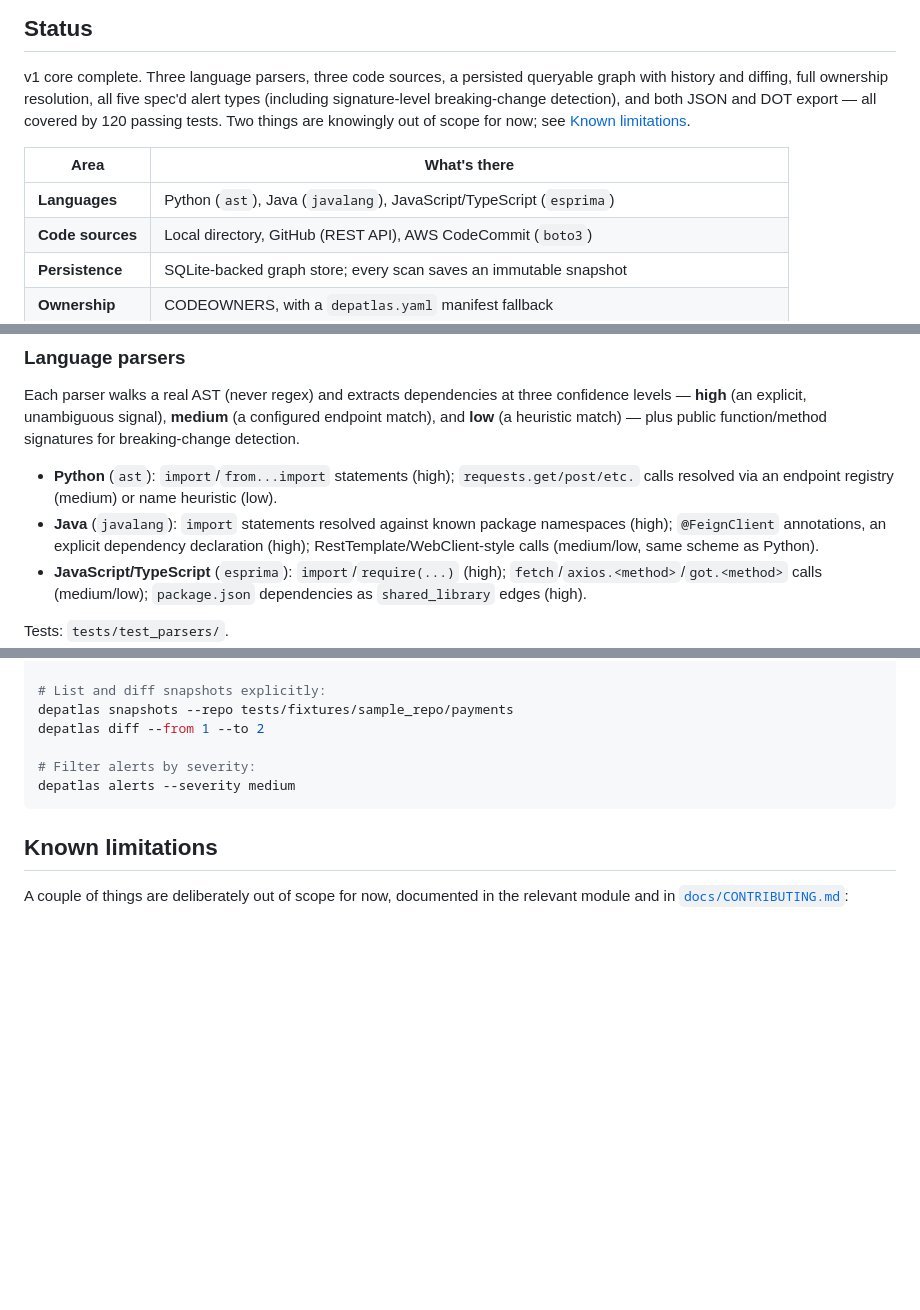
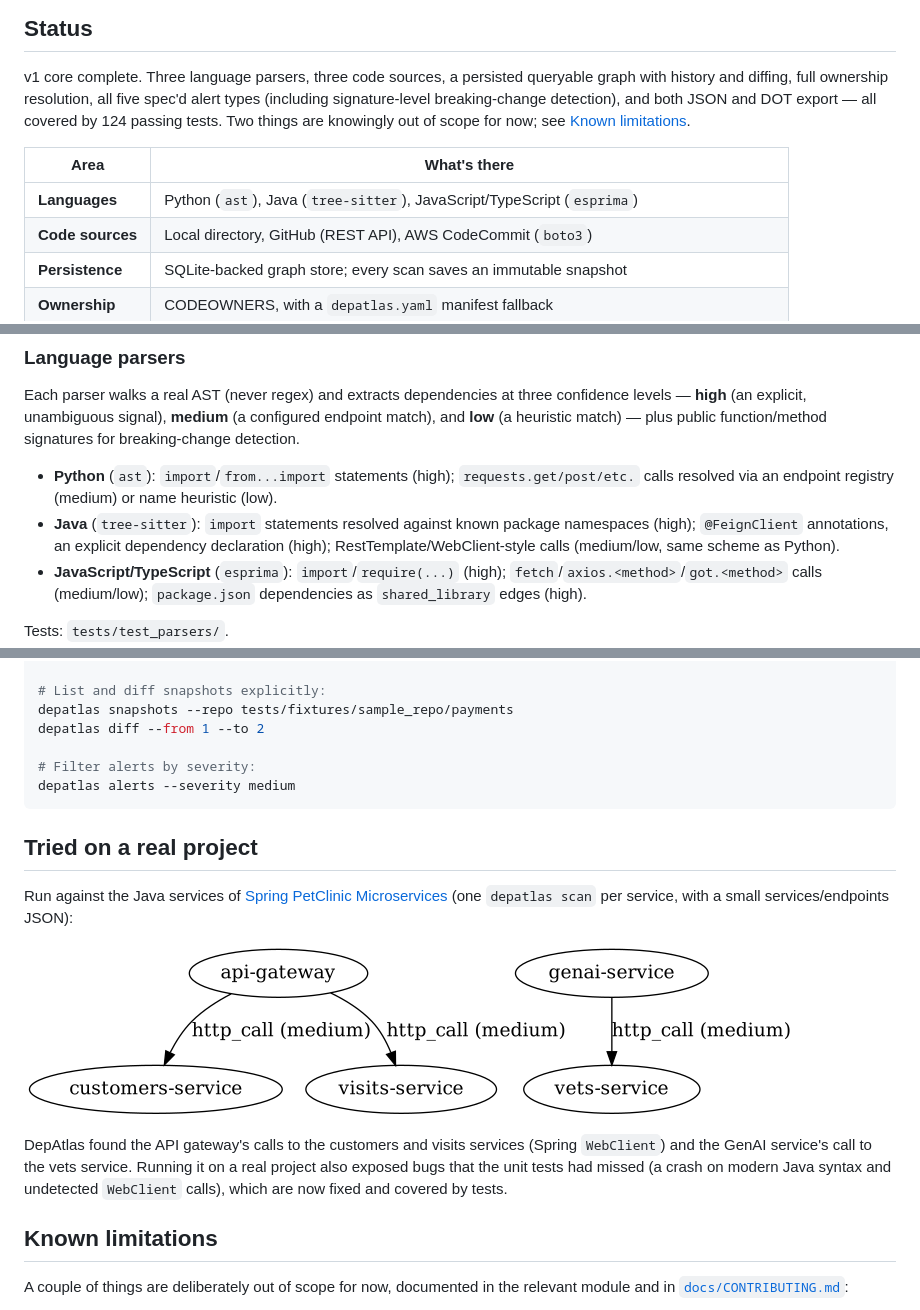
Before and after one commit to sshafeeq84/DepAtlas, a Markdown page: README.md, 3 parts joined by grey strips. Rendered like a GitHub page; pictures changed too: docs/images/petclinic_graph.png (added); blank space fills up the shorter version.

Commit message:
Move Java parser to tree-sitter, detect WebClient calls, add real-project example

````diff
--- a/README.md
+++ b/README.md
@@ -33,12 +33,12 @@ v1 core complete. Three language parsers, three
 code sources, a persisted queryable graph with history and diffing, full
 ownership resolution, all five spec'd alert types (including
 signature-level breaking-change detection), and both JSON and DOT
-export — all covered by 120 passing tests. Two things are knowingly out
+export — all covered by 124 passing tests. Two things are knowingly out
 of scope for now; see [Known limitations](#known-limitations).
 
 | Area | What's there |
 |---|---|
-| **Languages** | Python (`ast`), Java (`javalang`), JavaScript/TypeScript (`esprima`) |
+| **Languages** | Python (`ast`), Java (`tree-sitter`), JavaScript/TypeScript (`esprima`) |
 | **Code sources** | Local directory, GitHub (REST API), AWS CodeCommit (`boto3`) |
 | **Persistence** | SQLite-backed graph store; every scan saves an immutable snapshot |
 | **Ownership** | CODEOWNERS, with a `depatlas.yaml` manifest fallback |
@@ -115,7 +115,7 @@ detection.
 - **Python** (`ast`): `import`/`from...import` statements (high);
   `requests.get/post/etc.` calls resolved via an endpoint registry
   (medium) or name heuristic (low).
-- **Java** (`javalang`): `import` statements resolved against known
+- **Java** (`tree-sitter`): `import` statements resolved against known
   package namespaces (high); `@FeignClient` annotations, an explicit
   dependency declaration (high); RestTemplate/WebClient-style calls
   (medium/low, same scheme as Python).
@@ -220,6 +220,20 @@ depatlas diff --from 1 --to 2
 depatlas alerts --severity medium
 ```
 
+## Tried on a real project
+
+Run against the Java services of
+[Spring PetClinic Microservices](https://github.com/spring-petclinic/spring-petclinic-microservices)
+(one `depatlas scan` per service, with a small services/endpoints JSON):
+
+![PetClinic graph](https://raw.githubusercontent.com/sshafeeq84/DepAtlas/main/docs/images/petclinic_graph.png)
+
+DepAtlas found the API gateway's calls to the customers and visits
+services (Spring `WebClient`) and the GenAI service's call to the vets
+service. Running it on a real project also exposed bugs that the unit
+tests had missed (a crash on modern Java syntax and undetected
+`WebClient` calls), which are now fixed and covered by tests.
+
 ## Known limitations
 
 A couple of things are deliberately out of scope for now, documented in
````
Also changed, not shown: other parts of README.md (+1 -1 lines), docs/CONTRIBUTING.md (+1 -1 lines), 5 other files.
